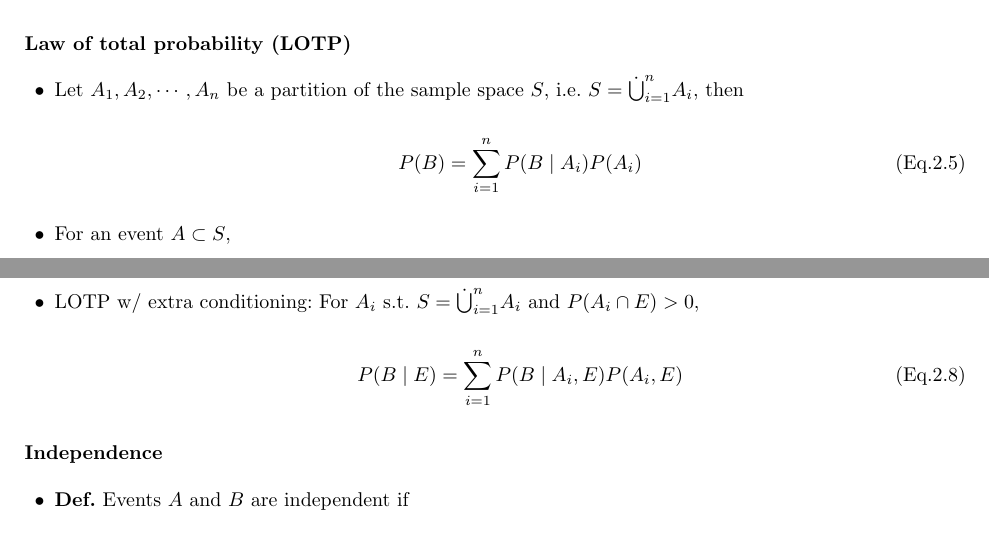
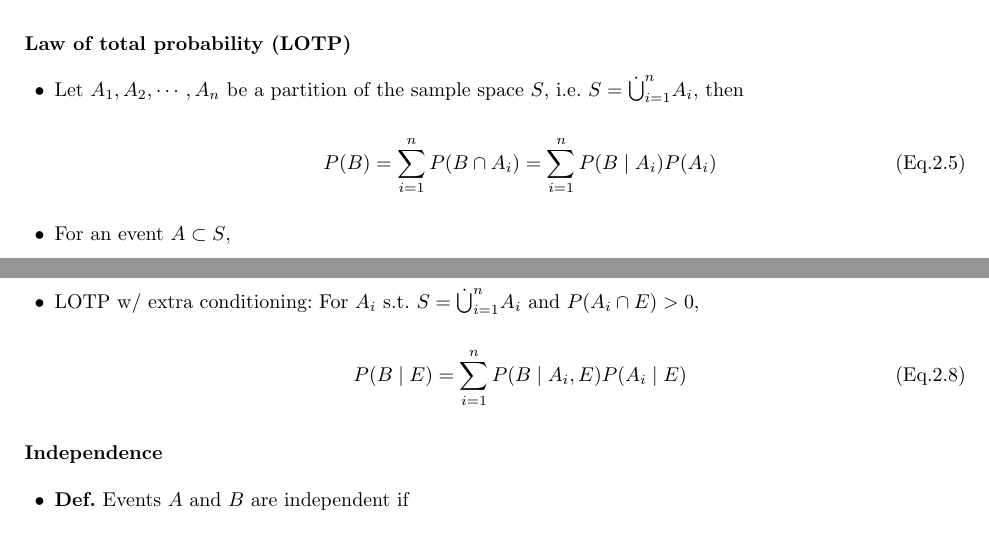
Before and after one commit to ku-cylee/kuniv-lecture-notes, a LaTeX document (probability-and-random-process.tex, which reads lectures/probability-and-random-process/sections/conditional-probability.tex): two parts of pages 4 and 5 of 17, joined at a grey line, cut so that both start at the same text. Compiled offline with pdfLaTeX.

Commit message:
PRP: Fixed typos

```diff
--- a/lectures/probability-and-random-process/sections/conditional-probability.tex
+++ b/lectures/probability-and-random-process/sections/conditional-probability.tex
@@ -37,7 +37,7 @@
 \begin{itemize}
     \item Let $A_1,A_2,\cdots,A_n$ be a partition of the sample space $S$, i.e. $S=\dot{\bigcup}_{i=1}^nA_i$, then
     \begin{equation}
-        P(B)=\sum_{i=1}^nP(B\mid A_i)P(A_i)
+        P(B)=\sum_{i=1}^nP(B\cap A_i)=\sum_{i=1}^nP(B\mid A_i)P(A_i)
     \end{equation}
     \item For an event $A\subset S$,
     \begin{equation}
@@ -70,7 +70,7 @@
     \end{itemize}
     \item LOTP w/ extra conditioning: For $A_i$ s.t. $S=\dot{\bigcup}_{i=1}^nA_i$ and $P(A_i\cap E)>0$,
     \begin{equation}
-        P(B\mid E)=\sum_{i=1}^nP(B\mid A_i,E)P(A_i,E)
+        P(B\mid E)=\sum_{i=1}^nP(B\mid A_i,E)P(A_i\mid E)
     \end{equation}
 \end{itemize}
 
```
